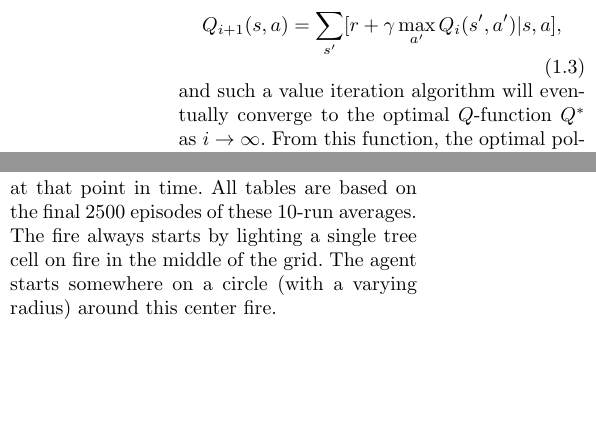
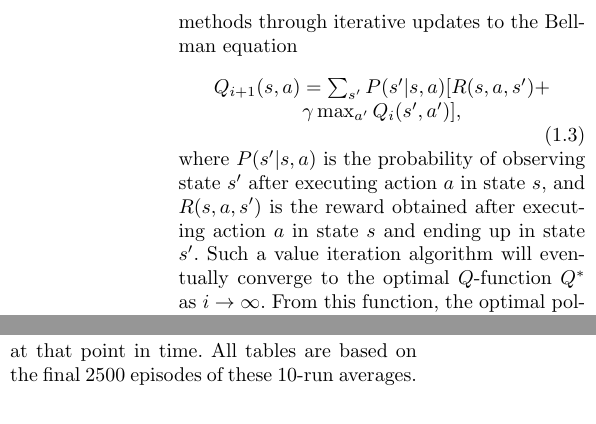
Before and after one commit to dashdeckers/Wildfire-Control-Python, a LaTeX paper (Report/report.tex, which reads Report/introduction.tex, Report/results.tex): two parts of the columns of pages 3 and 8 of 16, joined at a grey line, cut at the place of the change, the shorter picture padded with empty space. Compiled offline with pdfLaTeX.

Commit message:
Equation is done

```diff
--- a/Report/introduction.tex
+++ b/Report/introduction.tex
@@ -34,3 +31,4 @@ A policy $\pi$ is a mapping of states to actions (or distribution over actions).
 	Q^*(s, a) = \max_\pi \sum_{t=1}^T [r_t \vert s_t=s, a_t=a, \pi]
 \end{equation}
 
+We can estimate this $Q$-function using temporal difference and dynamic programming methods through iterative updates to the Bellman equation
@@ -39,8 +35,11 @@ Because this function obeys the Bellman equation, we can estimate this $Q$-funct
 \begin{equation}
-	Q_{i+1}(s, a) = \sum_{s'} [r + \gamma \max_{a'} Q_i(s', a') \vert s, a],
+	\begin{array}{c}
+		Q_{i+1}(s, a) = \sum_{s'} P(s' \vert s, a) [R(s,a,s') + \\
+		\gamma \max_{a'} Q_i(s', a')],
+	\end{array}
 \end{equation}
-and such a value iteration algorithm will eventually converge to the optimal $Q$-function $Q^*$ as $i \rightarrow \infty$. From this function, the optimal policy can easily be derived by simple taking the highest-valued action in each state. In connectionist reinforcement learning, it is common to approximate this function using a neural network
-
+where $P(s'\vert s,a)$ is the probability of observing state $s'$ after executing action $a$ in state $s$, and $R(s,a,s')$ is the reward obtained after executing action $a$ in state $s$ and ending up in state $s'$.
+Such a value iteration algorithm will eventually converge to the optimal $Q$-function $Q^*$ as $i \rightarrow \infty$. From this function, the optimal policy can easily be derived by simple taking the highest-valued action in each state. In connectionist reinforcement learning, it is common to approximate this function using a neural network
 \begin{equation}
 	Q(s, a; \theta) \approx Q(s, a),
 \end{equation}
--- a/Report/results.tex
+++ b/Report/results.tex
@@ -2,7 +2,6 @@
 
 \section{Results}
 It should be noted that all four algorithms are color-coded consistently throughout the plots. The lines represent averages of 10 training runs. The error bars are based on the standard error at that point in time. All tables are based on the final 2500 episodes of these 10-run averages.
-The fire always starts by lighting a single tree cell on fire in the middle of the grid. The agent starts somewhere on a circle (with a varying radius) around this center fire.
 \subsection{10-by-10 simulations}
 % FIGURES 10-sized
 \begin{figure}[H]
```
Also changed, not shown: Report/methods.tex (+1 -1 lines), Report/introduction.tex (7 more changed lines).
